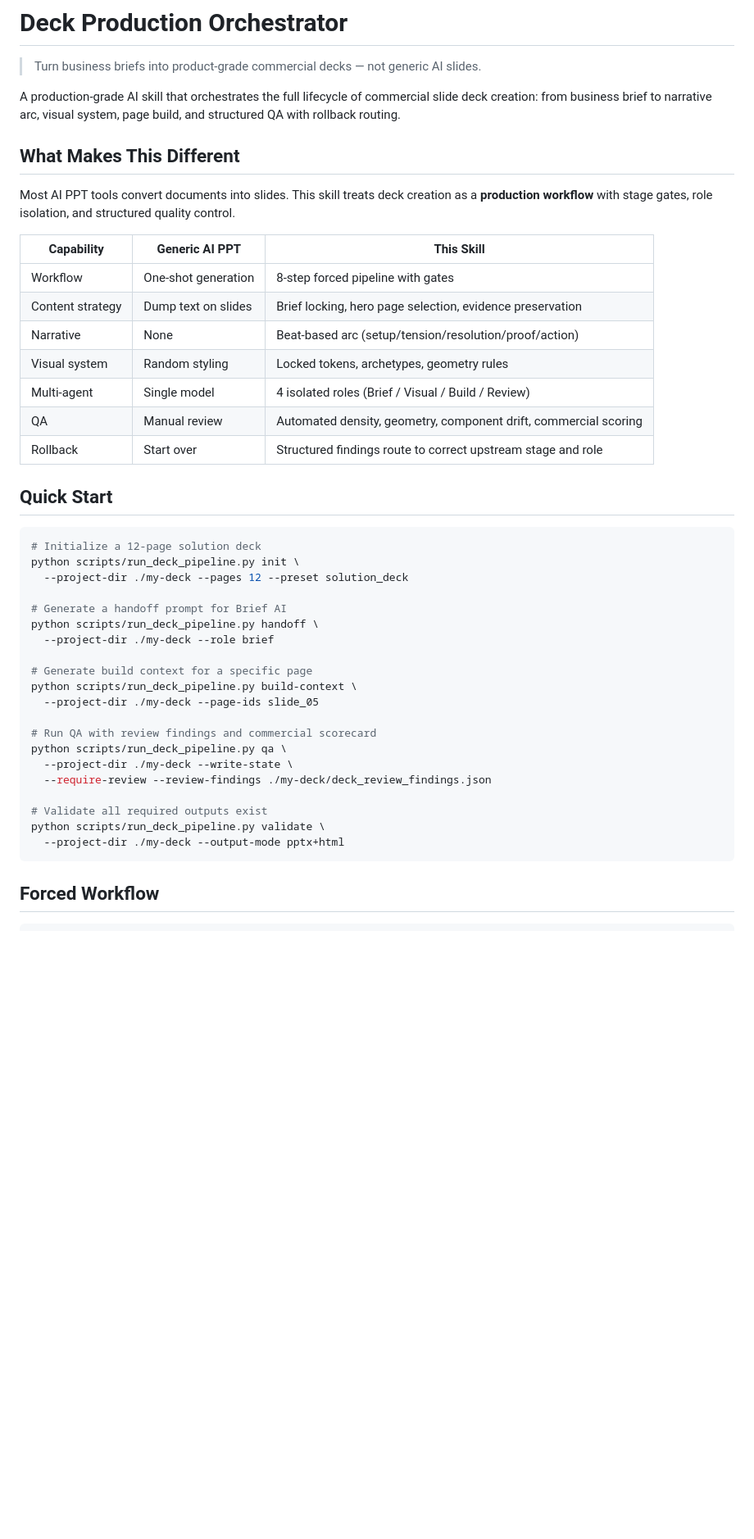
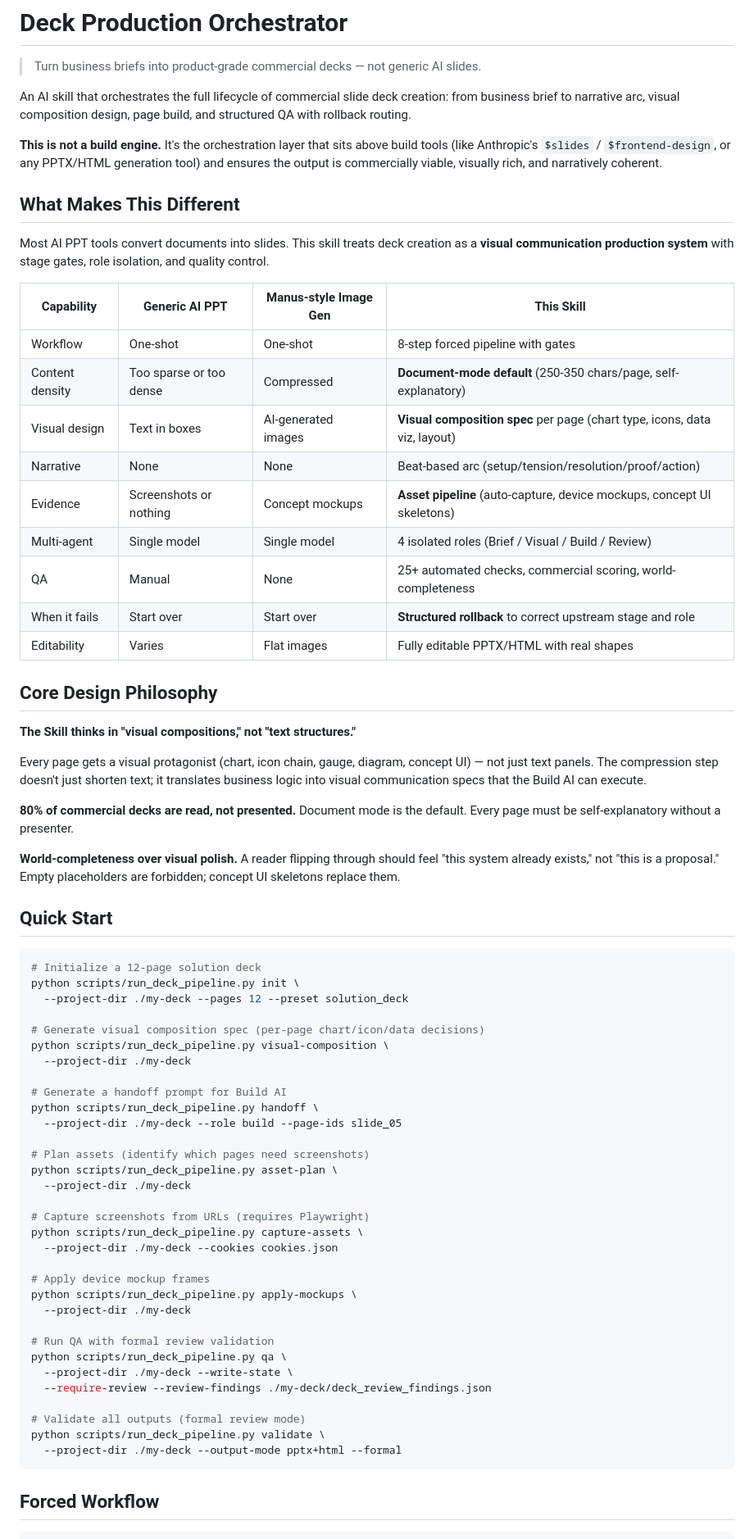
Before and after one commit to MainQuestAI/PPT-Deck-Pro-Max, a Markdown page: README.md, the part around one of its changes. Shown at 82% size. Drawn GitHub-style; blank space fills up the shorter version.

````diff
--- a/README.md
+++ b/README.md
@@ -2,21 +2,35 @@
 
 > Turn business briefs into product-grade commercial decks — not generic AI slides.
 
-A production-grade AI skill that orchestrates the full lifecycle of commercial slide deck creation: from business brief to narrative arc, visual system, page build, and structured QA with rollback routing.
+An AI skill that orchestrates the full lifecycle of commercial slide deck creation: from business brief to narrative arc, visual composition design, page build, and structured QA with rollback routing.
+
+**This is not a build engine.** It's the orchestration layer that sits above build tools (like Anthropic's `$slides` / `$frontend-design`, or any PPTX/HTML generation tool) and ensures the output is commercially viable, visually rich, and narratively coherent.
 
 ## What Makes This Different
 
-Most AI PPT tools convert documents into slides. This skill treats deck creation as a **production workflow** with stage gates, role isolation, and structured quality control.
+Most AI PPT tools convert documents into slides. This skill treats deck creation as a **visual communication production system** with stage gates, role isolation, and quality control.
 
-| Capability | Generic AI PPT | This Skill |
-|-----------|---------------|------------|
-| Workflow | One-shot generation | 8-step forced pipeline with gates |
-| Content strategy | Dump text on slides | Brief locking, hero page selection, evidence preservation |
-| Narrative | None | Beat-based arc (setup/tension/resolution/proof/action) |
-| Visual system | Random styling | Locked tokens, archetypes, geometry rules |
-| Multi-agent | Single model | 4 isolated roles (Brief / Visual / Build / Review) |
-| QA | Manual review | Automated density, geometry, component drift, commercial scoring |
-| Rollback | Start over | Structured findings route to correct upstream stage and role |
+| Capability | Generic AI PPT | Manus-style Image Gen | This Skill |
+|-----------|---------------|----------------------|------------|
+| Workflow | One-shot | One-shot | 8-step forced pipeline with gates |
+| Content density | Too sparse or too dense | Compressed | **Document-mode default** (250-350 chars/page, self-explanatory) |
+| Visual design | Text in boxes | AI-generated images | **Visual composition spec** per page (chart type, icons, data viz, layout) |
+| Narrative | None | None | Beat-based arc (setup/tension/resolution/proof/action) |
+| Evidence | Screenshots or nothing | Concept mockups | **Asset pipeline** (auto-capture, device mockups, concept UI skeletons) |
+| Multi-agent | Single model | Single model | 4 isolated roles (Brief / Visual / Build / Review) |
+| QA | Manual | None | 25+ automated checks, commercial scoring, world-completeness |
+| When it fails | Start over | Start over | **Structured rollback** to correct upstream stage and role |
+| Editability | Varies | Flat images | Fully editable PPTX/HTML with real shapes |
+
+## Core Design Philosophy
+
+**The Skill thinks in "visual compositions," not "text structures."**
+
+Every page gets a visual protagonist (chart, icon chain, gauge, diagram, concept UI) — not just text panels. The compression step doesn't just shorten text; it translates business logic into visual communication specs that the Build AI can execute.
+
+**80% of commercial decks are read, not presented.** Document mode is the default. Every page must be self-explanatory without a presenter.
+
+**World-completeness over visual polish.** A reader flipping through should feel "this system already exists," not "this is a proposal." Empty placeholders are forbidden; concept UI skeletons replace them.
 
 ## Quick Start
 
@@ -25,22 +39,34 @@ Most AI PPT tools convert documents into slides. This skill treats deck creation
 python scripts/run_deck_pipeline.py init \
   --project-dir ./my-deck --pages 12 --preset solution_deck
 
-# Generate a handoff prompt for Brief AI
+# Generate visual composition spec (per-page chart/icon/data decisions)
+python scripts/run_deck_pipeline.py visual-composition \
+  --project-dir ./my-deck
+
+# Generate a handoff prompt for Build AI
 python scripts/run_deck_pipeline.py handoff \
-  --project-dir ./my-deck --role brief
+  --project-dir ./my-deck --role build --page-ids slide_05
 
-# Generate build context for a specific page
-python scripts/run_deck_pipeline.py build-context \
-  --project-dir ./my-deck --page-ids slide_05
+# Plan assets (identify which pages need screenshots)
+python scripts/run_deck_pipeline.py asset-plan \
+  --project-dir ./my-deck
 
-# Run QA with review findings and commercial scorecard
+# Capture screenshots from URLs (requires Playwright)
+python scripts/run_deck_pipeline.py capture-assets \
+  --project-dir ./my-deck --cookies cookies.json
+
+# Apply device mockup frames
+python scripts/run_deck_pipeline.py apply-mockups \
+  --project-dir ./my-deck
+
+# Run QA with formal review validation
 python scripts/run_deck_pipeline.py qa \
   --project-dir ./my-deck --write-state \
   --require-review --review-findings ./my-deck/deck_review_findings.json
 
-# Validate all required outputs exist
+# Validate all outputs (formal review mode)
 python scripts/run_deck_pipeline.py validate \
-  --project-dir ./my-deck --output-mode pptx+html
+  --project-dir ./my-deck --output-mode pptx+html --formal
 ```
 
 ## Forced Workflow
````
Also changed, not shown: other parts of README.md (+97 -55 lines), CONTRIBUTING.md (added, +120 -0 lines).
